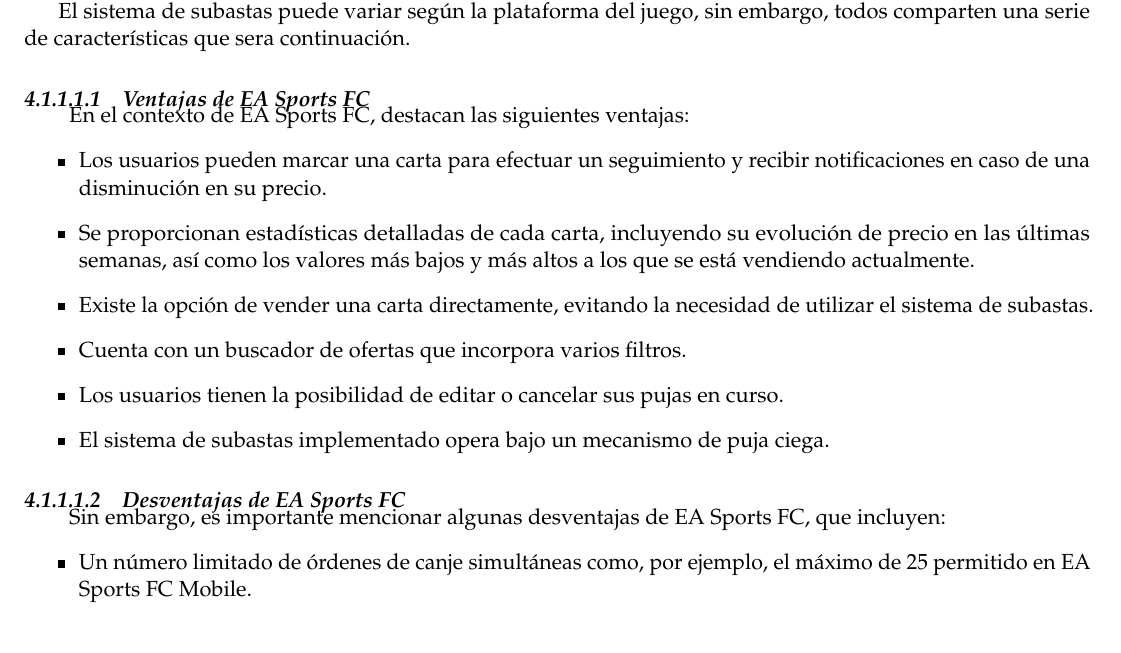
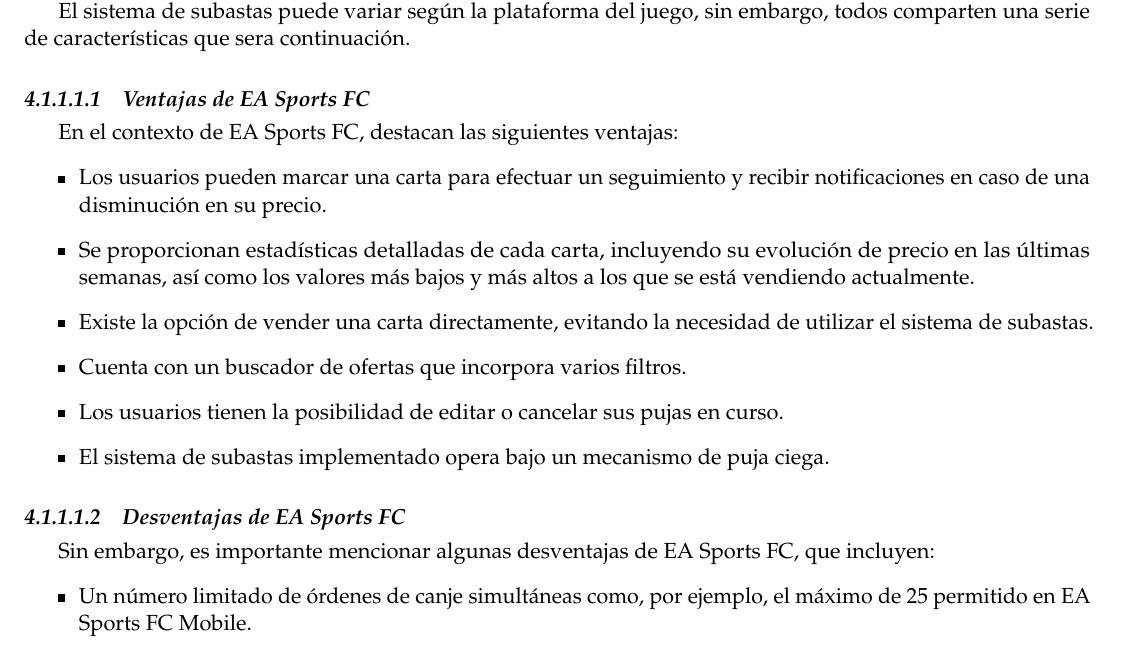
Before and after one commit to paulasuarezp/TFG-Documentacion, a LaTeX document (TFG.tex): part of page 19 of 70, cut so that both start at the same text. Compiled offline with pdfLaTeX.

Commit message:
nuevo ajuste de subsubsection

```diff
--- a/TFG.tex
+++ b/TFG.tex
@@ -84,7 +84,7 @@
 
 \newcommand{\subsubsubsection}[1]{%
   \refstepcounter{subsubsubsection}
-  \paragraph{#1}\mbox{}
+  \paragraph{#1}\vspace{3mm}
 }
 
 
```
